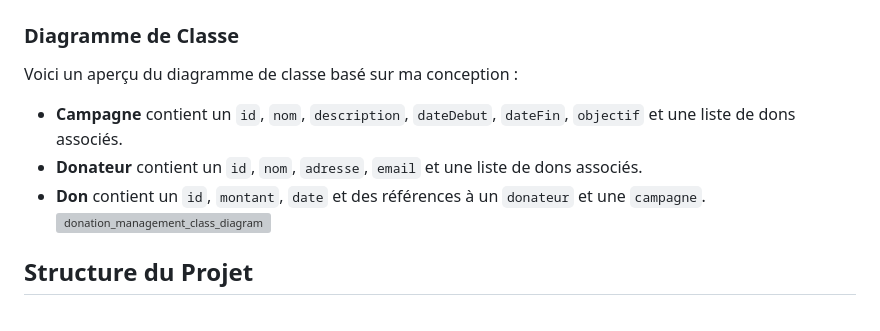
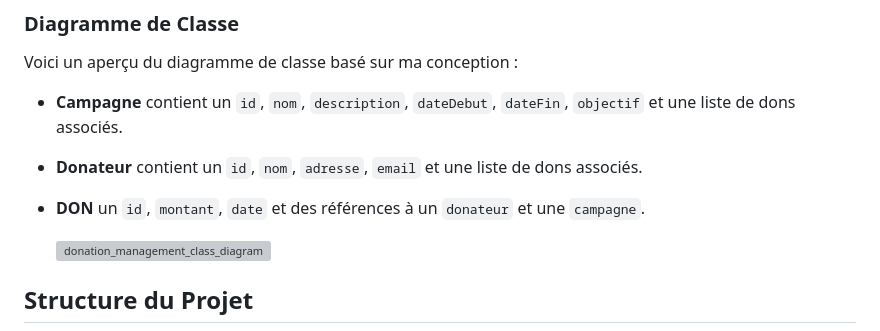
Before and after one commit to salma-lang/Gestion-des-dons_donateurs-, a Markdown page: README.md, the part around the change. GitHub-like rendering; grey boxes are pictures that could not be loaded.

```diff
--- a/README.md
+++ b/README.md
@@ -40,7 +40,8 @@ Ce projet est une application web pour la gestion des dons au sein d'une associa
 Voici un aperçu du diagramme de classe basé sur ma conception :
 - **Campagne** contient un `id`, `nom`, `description`, `dateDebut`, `dateFin`, `objectif` et une liste de dons associés.
 - **Donateur** contient un `id`, `nom`, `adresse`, `email` et une liste de dons associés.
-- **Don**   contient un `id`, `montant`, `date` et des références à un `donateur` et une `campagne`.
+- **DON**  un `id`, `montant`, `date` et des références à un `donateur` et une `campagne`.
+
   ![donation_management_class_diagram](https://github.com/user-attachments/assets/e7ce6f90-7415-42a1-a222-da32bbe8ae02)
 
 
```
